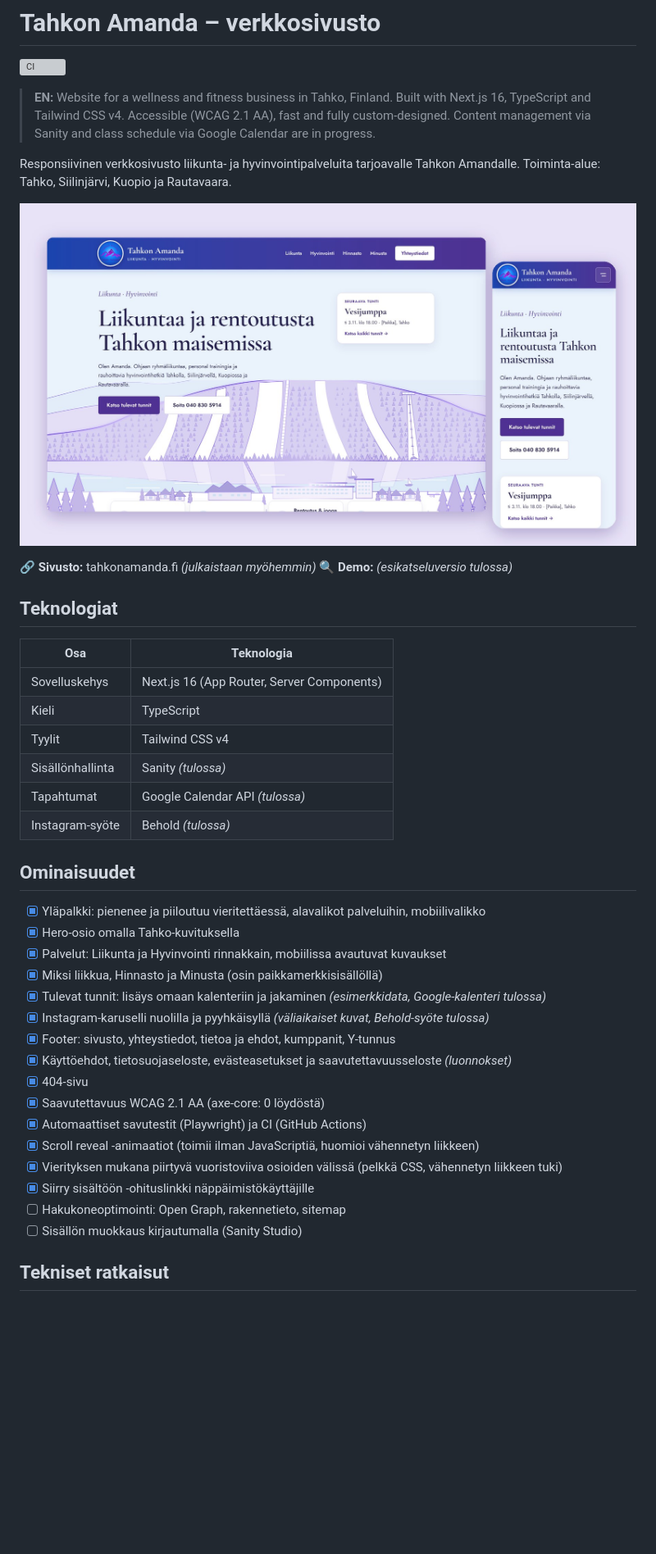
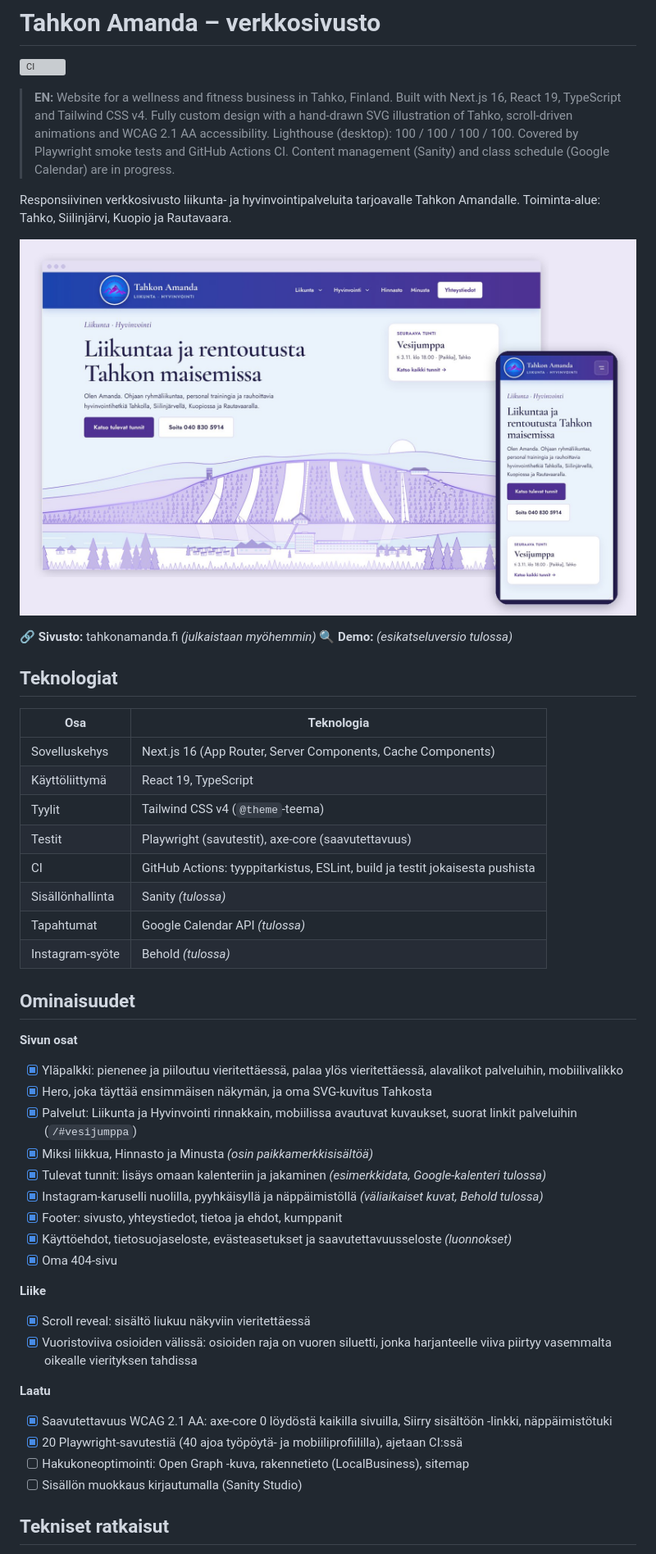
Before and after one commit to PennasenKake/Liikunta_hyvinvointi_web, a Markdown page: README.md, the part around the change printed below. Shown: that part at 82% size. Rendered like a GitHub page; pictures changed too: docs/kuvat/esikatselu.jpg; blank space fills up the shorter version; grey boxes are pictures that could not be loaded.

```diff
--- a/README.md
+++ b/README.md
@@ -2,7 +2,7 @@
 
 [![CI](https://github.com/PennasenKake/Liikunta_hyvinvointi_web/actions/workflows/ci.yml/badge.svg)](https://github.com/PennasenKake/Liikunta_hyvinvointi_web/actions/workflows/ci.yml)
 
-> **EN:** Website for a wellness and fitness business in Tahko, Finland. Built with Next.js 16, TypeScript and Tailwind CSS v4. Accessible (WCAG 2.1 AA), fast and fully custom-designed. Content management via Sanity and class schedule via Google Calendar are in progress.
+> **EN:** Website for a wellness and fitness business in Tahko, Finland. Built with Next.js 16, React 19, TypeScript and Tailwind CSS v4. Fully custom design with a hand-drawn SVG illustration of Tahko, scroll-driven animations and WCAG 2.1 AA accessibility. Lighthouse (desktop): 100 / 100 / 100 / 100. Covered by Playwright smoke tests and GitHub Actions CI. Content management (Sanity) and class schedule (Google Calendar) are in progress.
 
 Responsiivinen verkkosivusto liikunta- ja hyvinvointipalveluita tarjoavalle Tahkon Amandalle.
 Toiminta-alue: Tahko, Siilinjärvi, Kuopio ja Rautavaara.
@@ -16,30 +16,36 @@ Toiminta-alue: Tahko, Siilinjärvi, Kuopio ja Rautavaara.
 
 | Osa | Teknologia |
 |---|---|
-| Sovelluskehys | Next.js 16 (App Router, Server Components) |
-| Kieli | TypeScript |
-| Tyylit | Tailwind CSS v4 |
+| Sovelluskehys | Next.js 16 (App Router, Server Components, Cache Components) |
+| Käyttöliittymä | React 19, TypeScript |
+| Tyylit | Tailwind CSS v4 (`@theme`-teema) |
+| Testit | Playwright (savutestit), axe-core (saavutettavuus) |
+| CI | GitHub Actions: tyyppitarkistus, ESLint, build ja testit jokaisesta pushista |
 | Sisällönhallinta | Sanity *(tulossa)* |
 | Tapahtumat | Google Calendar API *(tulossa)* |
 | Instagram-syöte | Behold *(tulossa)* |
 
 ## Ominaisuudet
 
-- [x] Yläpalkki: pienenee ja piiloutuu vieritettäessä, alavalikot palveluihin, mobiilivalikko
-- [x] Hero-osio omalla Tahko-kuvituksella
-- [x] Palvelut: Liikunta ja Hyvinvointi rinnakkain, mobiilissa avautuvat kuvaukset
-- [x] Miksi liikkua, Hinnasto ja Minusta (osin paikkamerkkisisällöllä)
+**Sivun osat**
+- [x] Yläpalkki: pienenee ja piiloutuu vieritettäessä, palaa ylös vieritettäessä, alavalikot palveluihin, mobiilivalikko
+- [x] Hero, joka täyttää ensimmäisen näkymän, ja oma SVG-kuvitus Tahkosta
+- [x] Palvelut: Liikunta ja Hyvinvointi rinnakkain, mobiilissa avautuvat kuvaukset, suorat linkit palveluihin (`/#vesijumppa`)
+- [x] Miksi liikkua, Hinnasto ja Minusta *(osin paikkamerkkisisältöä)*
 - [x] Tulevat tunnit: lisäys omaan kalenteriin ja jakaminen *(esimerkkidata, Google-kalenteri tulossa)*
-- [x] Instagram-karuselli nuolilla ja pyyhkäisyllä *(väliaikaiset kuvat, Behold-syöte tulossa)*
-- [x] Footer: sivusto, yhteystiedot, tietoa ja ehdot, kumppanit, Y-tunnus
+- [x] Instagram-karuselli nuolilla, pyyhkäisyllä ja näppäimistöllä *(väliaikaiset kuvat, Behold tulossa)*
+- [x] Footer: sivusto, yhteystiedot, tietoa ja ehdot, kumppanit
 - [x] Käyttöehdot, tietosuojaseloste, evästeasetukset ja saavutettavuusseloste *(luonnokset)*
-- [x] 404-sivu
-- [x] Saavutettavuus WCAG 2.1 AA (axe-core: 0 löydöstä)
-- [x] Automaattiset savutestit (Playwright) ja CI (GitHub Actions)
-- [x] Scroll reveal -animaatiot (toimii ilman JavaScriptiä, huomioi vähennetyn liikkeen)
-- [x] Vierityksen mukana piirtyvä vuoristoviiva osioiden välissä (pelkkä CSS, vähennetyn liikkeen tuki)
-- [x] Siirry sisältöön -ohituslinkki näppäimistökäyttäjille
-- [ ] Hakukoneoptimointi: Open Graph, rakennetieto, sitemap
+- [x] Oma 404-sivu
+
+**Liike**
+- [x] Scroll reveal: sisältö liukuu näkyviin vieritettäessä
+- [x] Vuoristoviiva osioiden välissä: osioiden raja on vuoren siluetti, jonka harjanteelle viiva piirtyy vasemmalta oikealle vierityksen tahdissa
+
+**Laatu**
+- [x] Saavutettavuus WCAG 2.1 AA: axe-core 0 löydöstä kaikilla sivuilla, Siirry sisältöön -linkki, näppäimistötuki
+- [x] 20 Playwright-savutestiä (40 ajoa työpöytä- ja mobiiliprofiililla), ajetaan CI:ssä
+- [ ] Hakukoneoptimointi: Open Graph -kuva, rakennetieto (LocalBusiness), sitemap
 - [ ] Sisällön muokkaus kirjautumalla (Sanity Studio)
 
 ## Tekniset ratkaisut
```
Also changed, not shown: other parts of README.md (+32 -18 lines), docs/hakemistorakenne.md (+1 -1 lines), docs/sisalto.md (+1 -1 lines), 4 other files.
